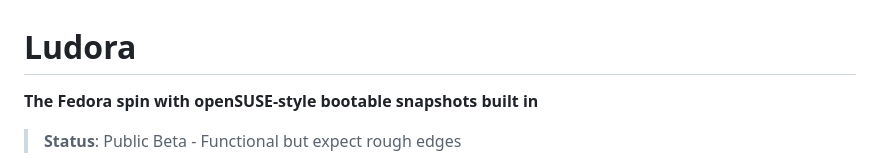
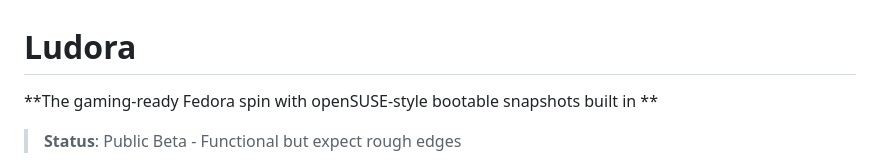
Before and after one commit to LarsSoeMikkelsen/Ludora, a Markdown page: README.md, the part around the change. Drawn GitHub-style.

```diff
--- a/README.md
+++ b/README.md
@@ -1,6 +1,6 @@
 # Ludora
 
-**The Fedora spin with openSUSE-style bootable snapshots built in**
+**The gaming-ready Fedora spin with openSUSE-style bootable snapshots built in **
 
 > **Status**: Public Beta - Functional but expect rough edges
 
```
